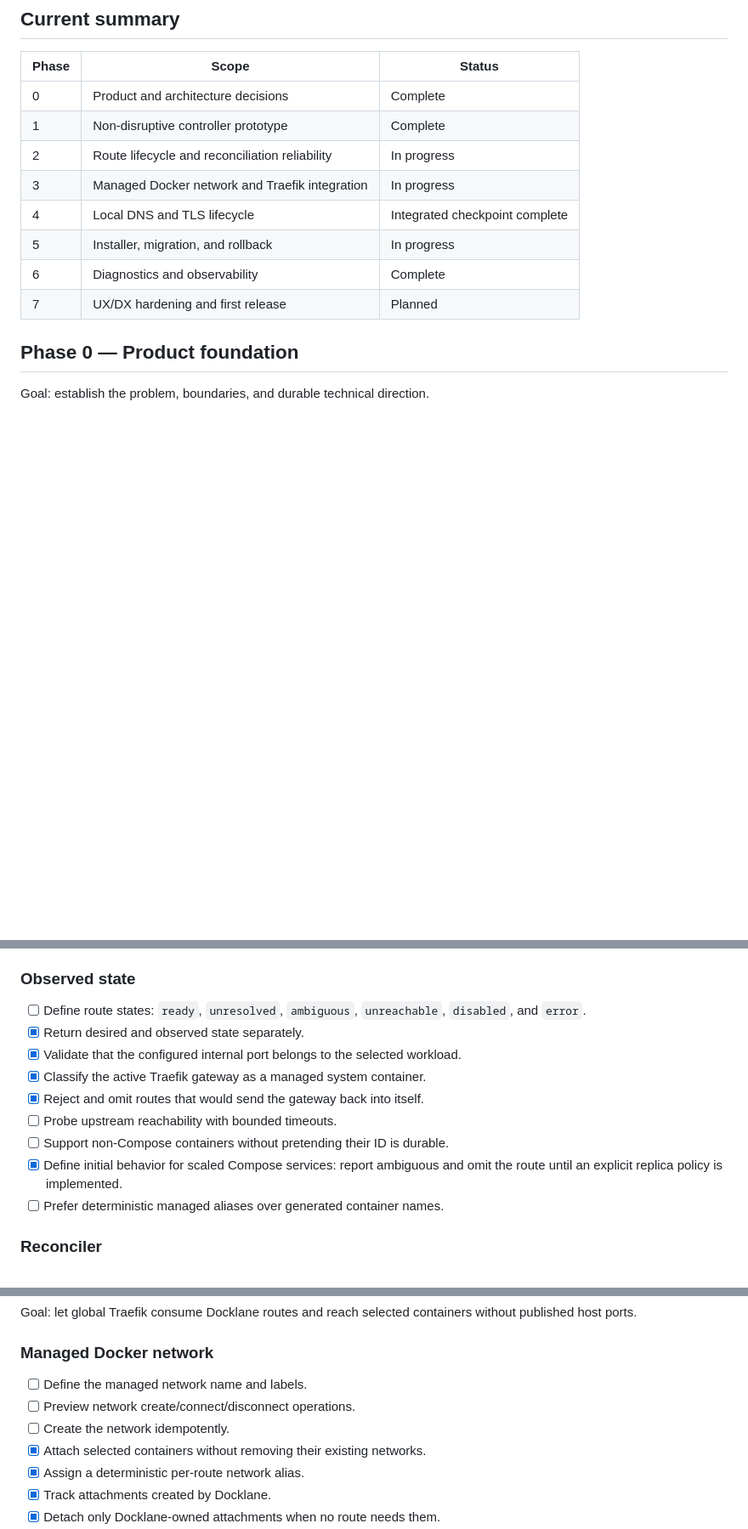
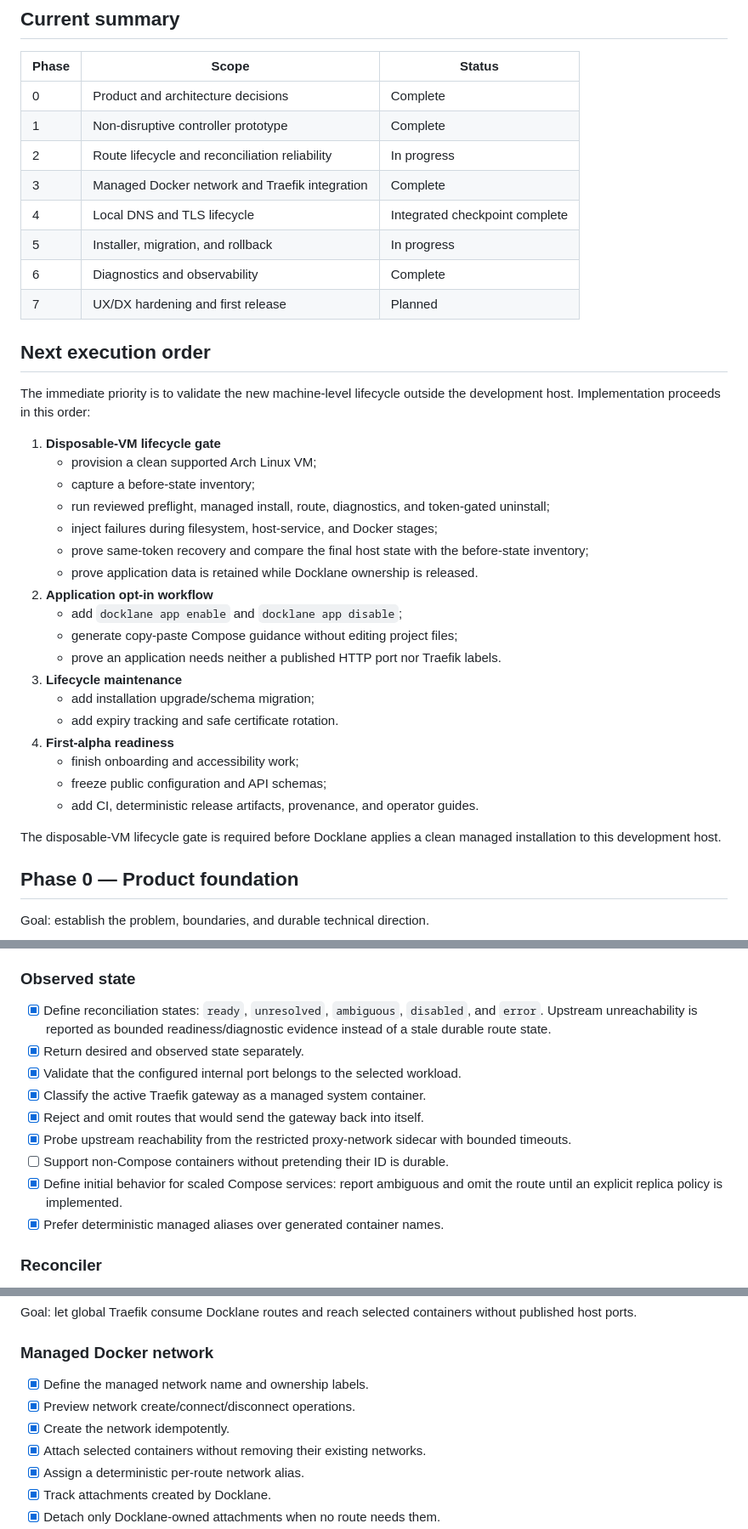
Before and after one commit to lcaohoanq/docklane, a Markdown page: docs/plans.md, 3 parts joined by grey strips. Shown at 85% size. Drawn GitHub-style; blank space fills up the shorter version.

Commit message:
docs: refresh implementation roadmap

```diff
--- a/docs/plans.md
+++ b/docs/plans.md
@@ -29,11 +29,41 @@ A task is complete only when:
 | 0     | Product and architecture decisions             | Complete                       |
 | 1     | Non-disruptive controller prototype            | Complete                       |
 | 2     | Route lifecycle and reconciliation reliability | In progress                    |
-| 3     | Managed Docker network and Traefik integration | In progress                    |
+| 3     | Managed Docker network and Traefik integration | Complete                       |
 | 4     | Local DNS and TLS lifecycle                    | Integrated checkpoint complete |
 | 5     | Installer, migration, and rollback             | In progress                    |
 | 6     | Diagnostics and observability                  | Complete                       |
 | 7     | UX/DX hardening and first release              | Planned                        |
+
+## Next execution order
+
+The immediate priority is to validate the new machine-level lifecycle outside
+the development host. Implementation proceeds in this order:
+
+1. **Disposable-VM lifecycle gate**
+   - provision a clean supported Arch Linux VM;
+   - capture a before-state inventory;
+   - run reviewed preflight, managed install, route, diagnostics, and
+     token-gated uninstall;
+   - inject failures during filesystem, host-service, and Docker stages;
+   - prove same-token recovery and compare the final host state with the
+     before-state inventory;
+   - prove application data is retained while Docklane ownership is released.
+2. **Application opt-in workflow**
+   - add `docklane app enable` and `docklane app disable`;
+   - generate copy-paste Compose guidance without editing project files;
+   - prove an application needs neither a published HTTP port nor Traefik
+     labels.
+3. **Lifecycle maintenance**
+   - add installation upgrade/schema migration;
+   - add expiry tracking and safe certificate rotation.
+4. **First-alpha readiness**
+   - finish onboarding and accessibility work;
+   - freeze public configuration and API schemas;
+   - add CI, deterministic release artifacts, provenance, and operator guides.
+
+The disposable-VM lifecycle gate is required before Docklane applies a clean
+managed installation to this development host.
 
 ## Phase 0 — Product foundation
 
@@ -144,18 +174,20 @@ machine-level mutations.
 
 ### Observed state
 
-- [ ] Define route states: `ready`, `unresolved`, `ambiguous`, `unreachable`,
-  `disabled`, and `error`.
+- [X] Define reconciliation states: `ready`, `unresolved`, `ambiguous`,
+  `disabled`, and `error`. Upstream unreachability is reported as bounded
+  readiness/diagnostic evidence instead of a stale durable route state.
 - [X] Return desired and observed state separately.
 - [X] Validate that the configured internal port belongs to the selected
   workload.
 - [X] Classify the active Traefik gateway as a managed system container.
 - [X] Reject and omit routes that would send the gateway back into itself.
-- [ ] Probe upstream reachability with bounded timeouts.
+- [X] Probe upstream reachability from the restricted proxy-network sidecar
+  with bounded timeouts.
 - [ ] Support non-Compose containers without pretending their ID is durable.
 - [X] Define initial behavior for scaled Compose services: report ambiguous and
   omit the route until an explicit replica policy is implemented.
-- [ ] Prefer deterministic managed aliases over generated container names.
+- [X] Prefer deterministic managed aliases over generated container names.
 
 ### Reconciler
 
@@ -192,9 +224,9 @@ without published host ports.
 
 ### Managed Docker network
 
-- [ ] Define the managed network name and labels.
-- [ ] Preview network create/connect/disconnect operations.
-- [ ] Create the network idempotently.
+- [X] Define the managed network name and ownership labels.
+- [X] Preview network create/connect/disconnect operations.
+- [X] Create the network idempotently.
 - [X] Attach selected containers without removing their existing networks.
 - [X] Assign a deterministic per-route network alias.
 - [X] Track attachments created by Docklane.
```
Also changed, not shown: other parts of docs/plans.md (+6 -3 lines).
